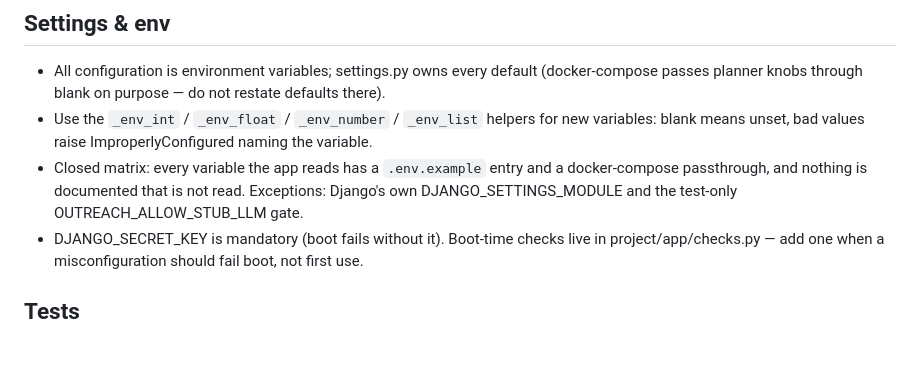
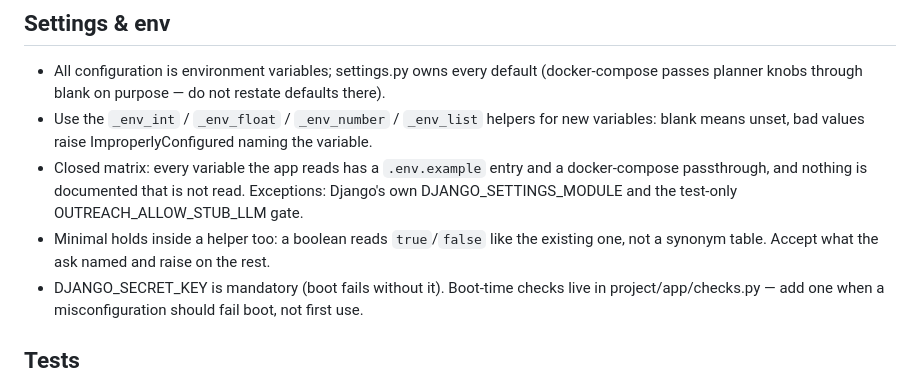
Before and after one commit to musatarar/Agentic-Outreach-Planner, a Markdown page: CLAUDE.md, the part around the change. Drawn GitHub-style; blank space fills up the shorter version.

Commit message:
docs(claude): minimal scope holds inside a function, not only across files (#137)
An env bool for a dry run came back as a parser accepting yes/on/1 as well as
true/false, so two variables in settings.py would take different spellings.
Say in the plan-feature skill and in CLAUDE.md's env rules that the accepted
inputs are a decision too: take what the ask named, raise on the rest, list
synonyms as an extra.


Claude-Session: https://claude.ai/code/session_014smcAEU6uYDQK5qEWTcWCH

Co-authored-by: Claude <noreply@anthropic.com>

```diff
--- a/CLAUDE.md
+++ b/CLAUDE.md
@@ -119,6 +119,8 @@ hygiene.
 - Closed matrix: every variable the app reads has a `.env.example` entry and a
   docker-compose passthrough, and nothing is documented that is not read. Exceptions:
   Django's own DJANGO_SETTINGS_MODULE and the test-only OUTREACH_ALLOW_STUB_LLM gate.
+- Minimal holds inside a helper too: a boolean reads `true`/`false` like the existing one,
+  not a synonym table. Accept what the ask named and raise on the rest.
 - DJANGO_SECRET_KEY is mandatory (boot fails without it). Boot-time checks live in
   project/app/checks.py — add one when a misconfiguration should fail boot, not first use.
 
```
Also changed, not shown: 1 other file.
